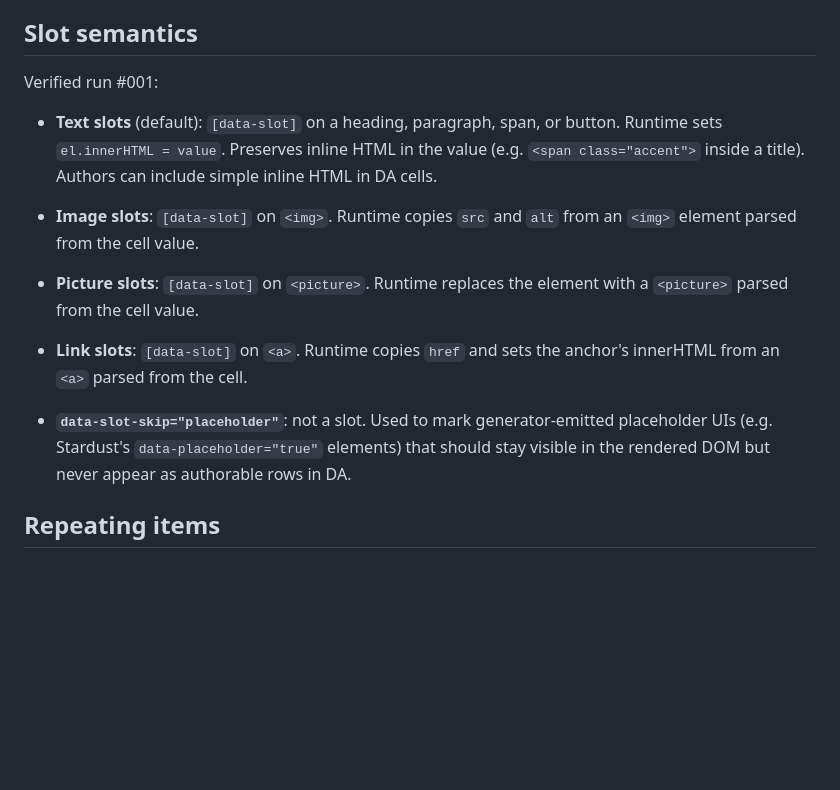
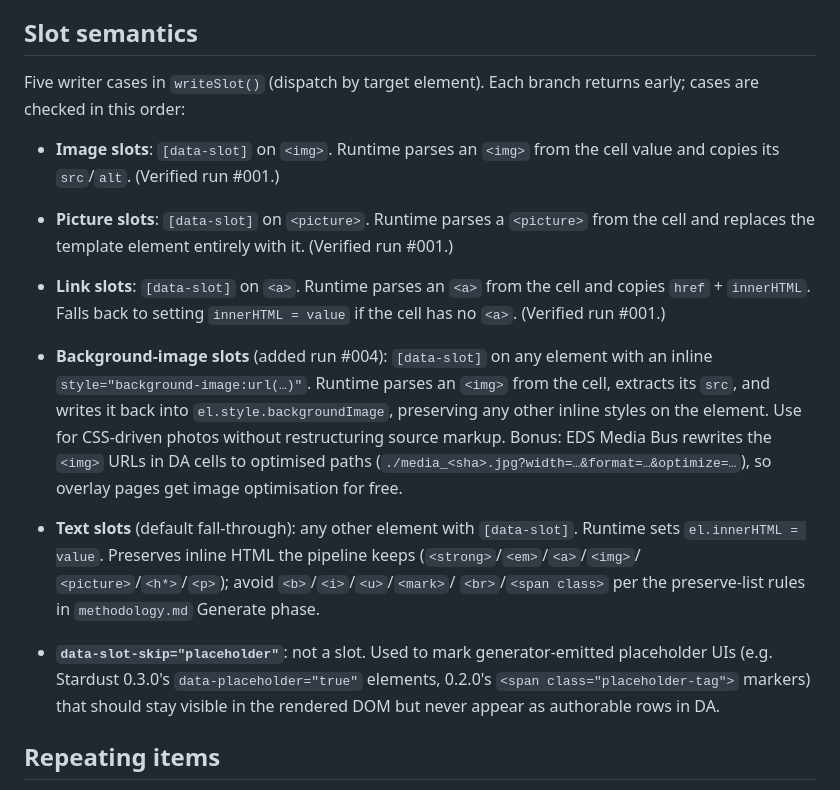
Before and after one commit to aemcoder/snowflake, a Markdown page: experiments/knowledge/architecture.md, the part around the change. GitHub-like rendering; blank space fills up the shorter version.

Commit message:
Sync architecture.md Slot semantics with the 5th writer case
methodology.md was updated when the background-image slot writer
landed (commit 03bbd64), but architecture.md's parallel "Slot
semantics" section still listed only 4 writer types. Fixed:

  - All 5 cases (image, picture, link, background-image, text)
    listed with their detection + writer behaviour.
  - Note about the EDS Media Bus auto-rewriting <img> URLs in
    DA cells to optimised paths (discovered in run #004
    production verification).
  - Cross-reference to the preserve-list rule in methodology.md
    so the text case mentions which inline tags are safe.
  - Updated the placeholder convention note to cite both
    Stardust 0.3.0 (data-placeholder attr) and 0.2.0
    (span.placeholder-tag).

No behaviour change — docs catching up with code.

Co-Authored-By: Claude Opus 4.7 (1M context) <noreply@anthropic.com>

```diff
--- a/experiments/knowledge/architecture.md
+++ b/experiments/knowledge/architecture.md
@@ -146,23 +146,41 @@ publish-time / edge-merge implementation. The merge logic is identical.
 
 ## Slot semantics
 
-Verified run #001:
+Five writer cases in `writeSlot()` (dispatch by target element).
+Each branch returns early; cases are checked in this order:
 
-- **Text slots** (default): `[data-slot]` on a heading, paragraph,
-  span, or button. Runtime sets `el.innerHTML = value`. Preserves
-  inline HTML in the value (e.g. `<span class="accent">` inside a
-  title). Authors can include simple inline HTML in DA cells.
-- **Image slots**: `[data-slot]` on `<img>`. Runtime copies `src` and
-  `alt` from an `<img>` element parsed from the cell value.
-- **Picture slots**: `[data-slot]` on `<picture>`. Runtime replaces
-  the element with a `<picture>` parsed from the cell value.
-- **Link slots**: `[data-slot]` on `<a>`. Runtime copies `href` and
-  sets the anchor's innerHTML from an `<a>` parsed from the cell.
+- **Image slots**: `[data-slot]` on `<img>`. Runtime parses an
+  `<img>` from the cell value and copies its `src`/`alt`.
+  (Verified run #001.)
+- **Picture slots**: `[data-slot]` on `<picture>`. Runtime parses
+  a `<picture>` from the cell and replaces the template element
+  entirely with it. (Verified run #001.)
+- **Link slots**: `[data-slot]` on `<a>`. Runtime parses an `<a>`
+  from the cell and copies `href` + `innerHTML`. Falls back to
+  setting `innerHTML = value` if the cell has no `<a>`.
+  (Verified run #001.)
+- **Background-image slots** (added run #004): `[data-slot]` on
+  any element with an inline `style="background-image:url(…)"`.
+  Runtime parses an `<img>` from the cell, extracts its `src`,
+  and writes it back into `el.style.backgroundImage`, preserving
+  any other inline styles on the element. Use for CSS-driven
+  photos without restructuring source markup. Bonus: EDS Media
+  Bus rewrites the `<img>` URLs in DA cells to optimised paths
+  (`./media_<sha>.jpg?width=…&format=…&optimize=…`), so overlay
+  pages get image optimisation for free.
+- **Text slots** (default fall-through): any other element with
+  `[data-slot]`. Runtime sets `el.innerHTML = value`. Preserves
+  inline HTML the pipeline keeps (`<strong>`/`<em>`/`<a>`/`<img>`/
+  `<picture>`/`<h*>`/`<p>`); avoid `<b>`/`<i>`/`<u>`/`<mark>`/
+  `<br>`/`<span class>` per the preserve-list rules in
+  `methodology.md` Generate phase.
 
 - **`data-slot-skip="placeholder"`**: not a slot. Used to mark
-  generator-emitted placeholder UIs (e.g. Stardust's
-  `data-placeholder="true"` elements) that should stay visible in
-  the rendered DOM but never appear as authorable rows in DA.
+  generator-emitted placeholder UIs (e.g. Stardust 0.3.0's
+  `data-placeholder="true"` elements, 0.2.0's
+  `<span class="placeholder-tag">` markers) that should stay
+  visible in the rendered DOM but never appear as authorable
+  rows in DA.
 
 ## Repeating items
 
```
